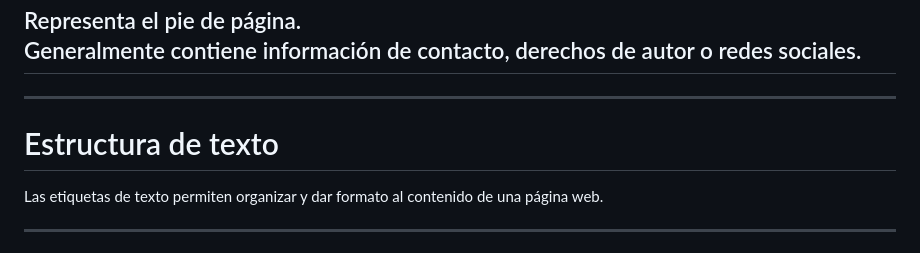
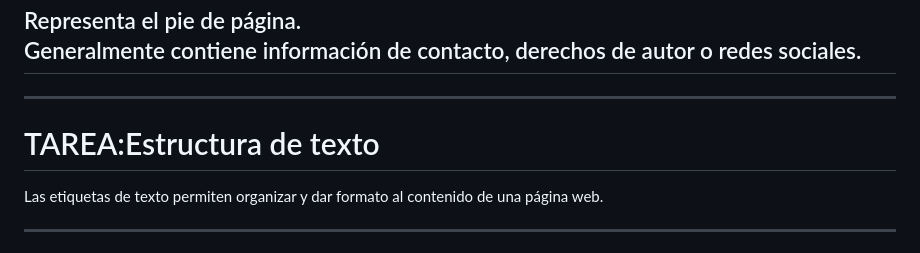
Before and after one commit to ndysasi/curso.html, a Markdown page: README.md, the part around one of its changes. GitHub-like rendering.

```diff
--- a/README.md
+++ b/README.md
@@ -73,7 +73,7 @@ Generalmente contiene información de contacto, derechos de autor o redes social
 
 ---
 
-# Estructura de texto
+# TAREA:Estructura de texto
 
 Las etiquetas de texto permiten organizar y dar formato al contenido de una página web.
 
```
Also changed, not shown: other parts of README.md (+0 -1 lines).
